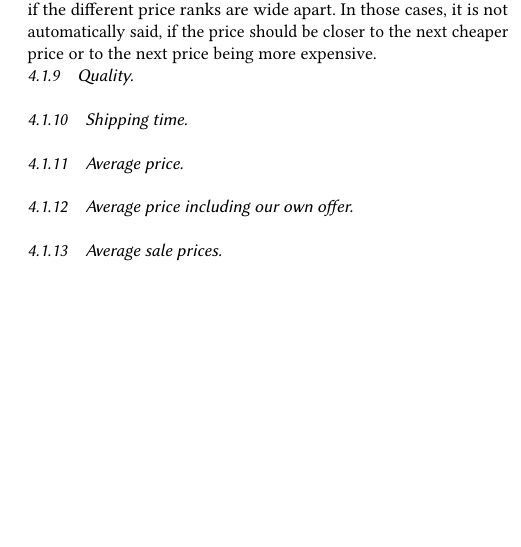
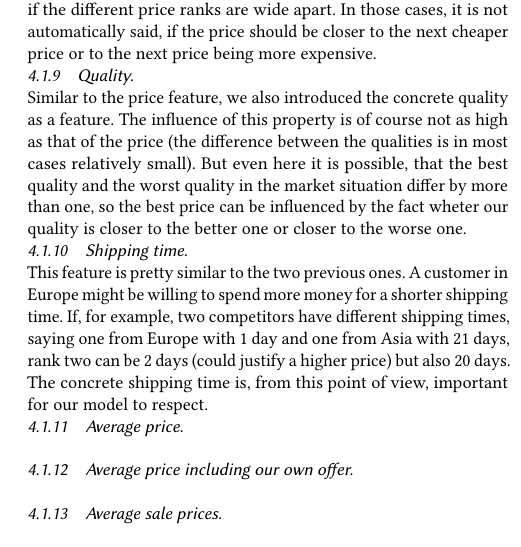
Before and after one commit to marcelja/dynamicpricing, a LaTeX paper (documentation/main.tex, which reads documentation/features.tex): part of one column of page 2 of 2, cut so that both start at the same text, the shorter picture padded with empty space. Compiled offline with pdfLaTeX.

Commit message:
documentation: quality & shipping time

```diff
--- a/documentation/features.tex
+++ b/documentation/features.tex
@@ -31,8 +31,10 @@
 	The first one is the price. While being on a specific price rank for example not necessarily leads to a concrete price (meaning the \lq{best}\rq\ price), the concrete selling prices do. This is especially helpful, if the different price ranks are wide apart. In those cases, it is not automatically said, if the price should be closer to the next cheaper price or to the next price being more expensive.
 \subsubsection{Quality}
 	~\\
+	Similar to the price feature, we also introduced the concrete quality as a feature. The influence of this property is of course not as high as that of the price (the difference between the qualities is in most cases relatively small). But even here it is possible, that the best quality and the worst quality in the market situation differ by more than one, so the best price can be influenced by the fact wheter our quality is closer to the better one or closer to the worse one.
 \subsubsection{Shipping time}
 	~\\
+	This feature is pretty similar to the two previous ones. A customer in Europe might be willing to spend more money for a shorter shipping time. If, for example, two competitors have different shipping times, saying one from Europe with 1 day and one from Asia with 21 days, rank two can be 2 days (could justify a higher price) but also 20 days. The concrete shipping time is, from this point of view, important for our model to respect.
 \subsubsection{Average price}
 	~\\
 \subsubsection{Average price including our own offer}
```
